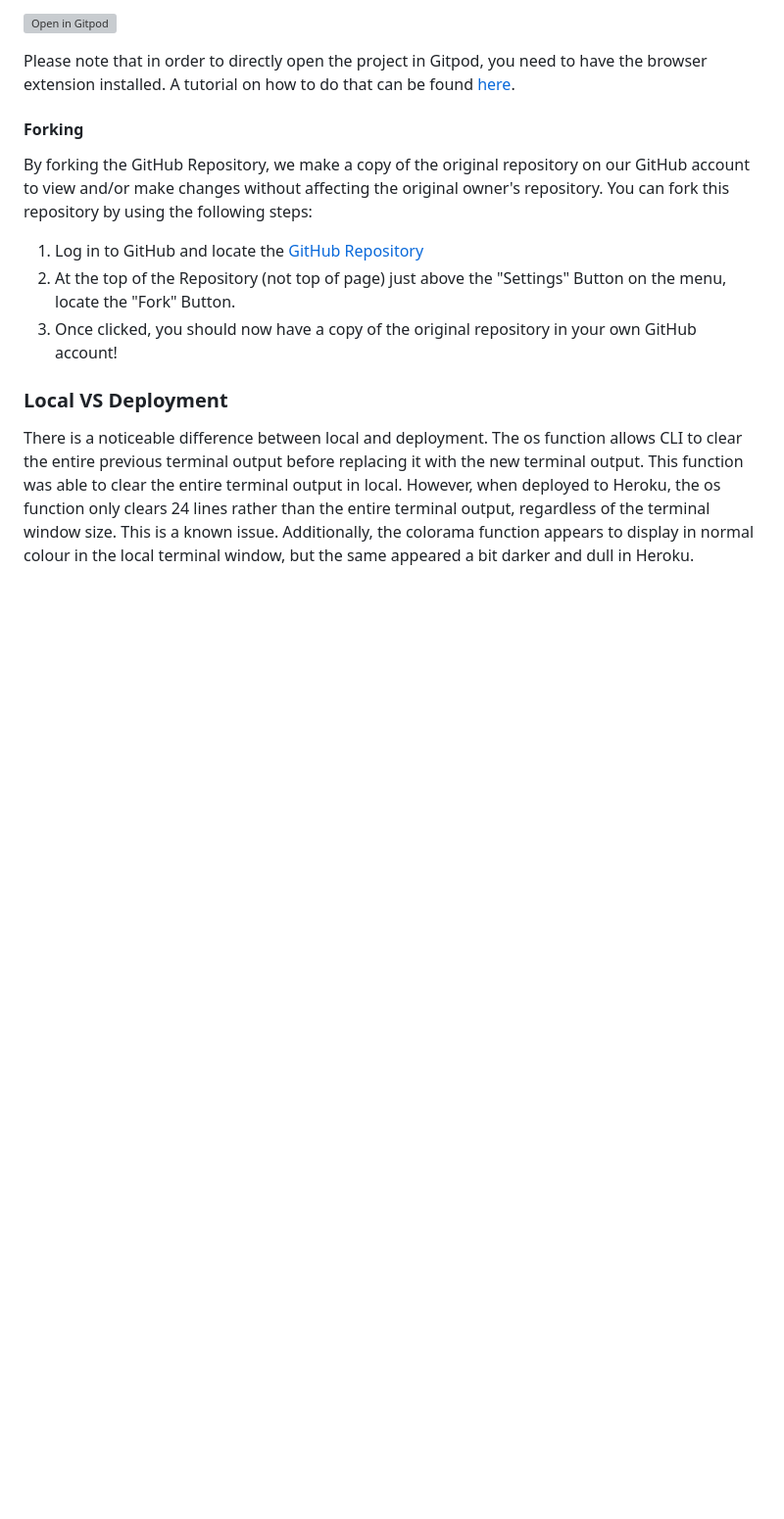
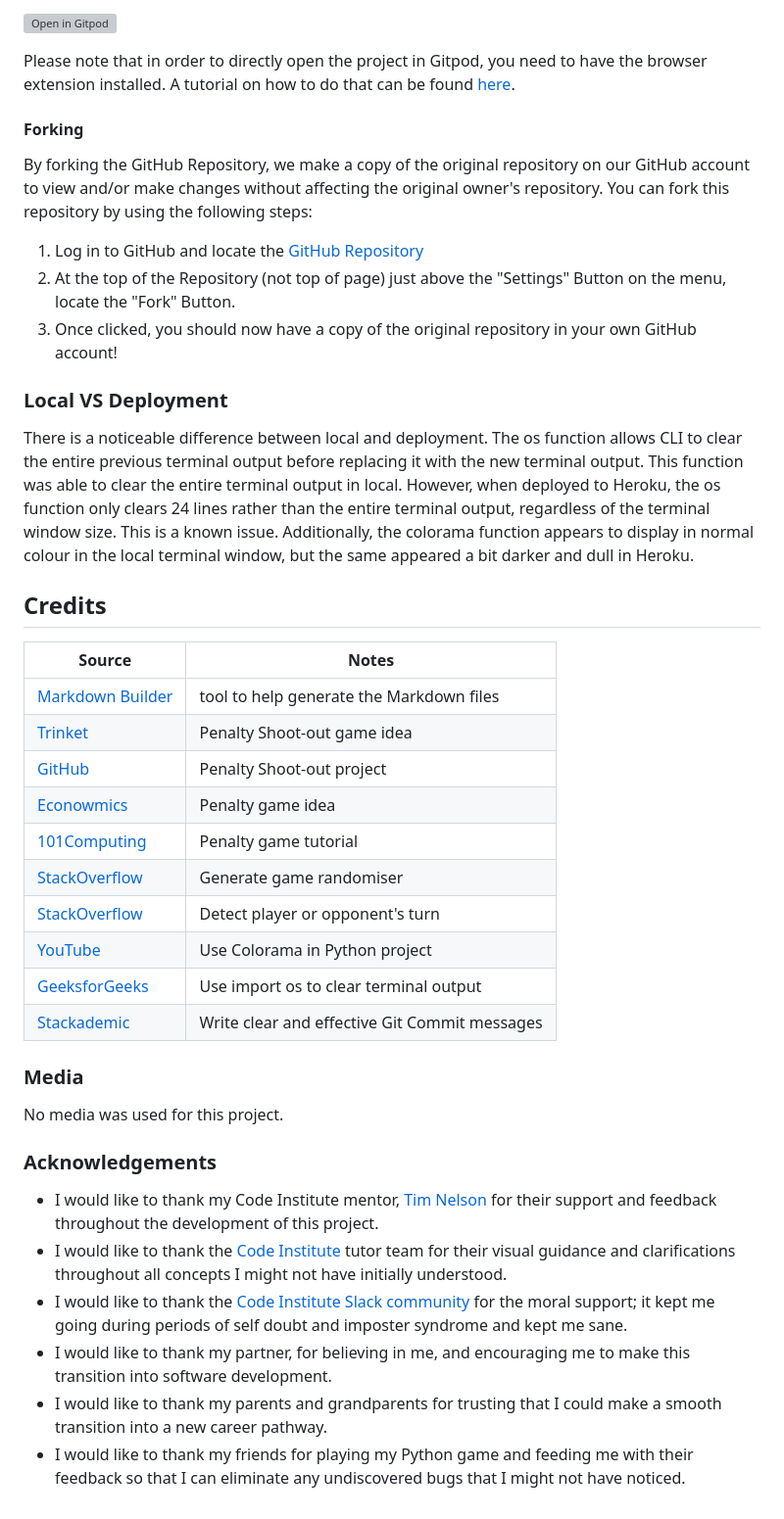
Before and after one commit to RoBizMan/penalty-shootout-game, a Markdown page: README.md, the part around the change. Shown: that part at 98% size. Drawn GitHub-style; blank space fills up the shorter version; grey boxes are pictures that could not be loaded.

Commit message:
Add Credits section to README

```diff
--- a/README.md
+++ b/README.md
@@ -283,3 +283,31 @@ You can fork this repository by using the following steps:
 ### Local VS Deployment
 
 There is a noticeable difference between local and deployment. The os function allows CLI to clear the entire previous terminal output before replacing it with the new terminal output. This function was able to clear the entire terminal output in local. However, when deployed to Heroku, the os function only clears 24 lines rather than the entire terminal output, regardless of the terminal window size. This is a known issue. Additionally, the colorama function appears to display in normal colour in the local terminal window, but the same appeared a bit darker and dull in Heroku.
+
+## Credits
+
+| Source | Notes |
+| --- | --- |
+| [Markdown Builder](https://tim.2bn.dev/markdown-builder) | tool to help generate the Markdown files |
+| [Trinket](https://trinket.io/python/909d6c5804) | Penalty Shoot-out game idea |
+| [GitHub](https://github.com/Shivam010/Penalty-ShootOut-Game) | Penalty Shoot-out project |
+| [Econowmics](https://econowmics.com/python-penalty-kicks-simulator/) | Penalty game idea |
+| [101Computing](https://www.101computing.net/penalty-shootout/) | Penalty game tutorial |
+| [StackOverflow](https://stackoverflow.com/questions/74767124/loops-and-recalling-variables-in-python-im-coding-a-guessing-game-using-a-rand) | Generate game randomiser |
+| [StackOverflow](https://stackoverflow.com/questions/50012693/how-to-switch-between-players-in-tic-tac-toe-in-python) | Detect player or opponent's turn |
+| [YouTube](https://www.youtube.com/watch?v=Yq5tL6be0Yk) | Use Colorama in Python project |
+| [GeeksforGeeks](https://www.geeksforgeeks.org/clear-screen-python/) | Use import os to clear terminal output |
+| [Stackademic](https://blog.stackademic.com/mastering-the-art-of-writing-clear-and-effective-git-commit-messages-9d4ce0130dfd) | Write clear and effective Git Commit messages |
+
+### Media
+
+No media was used for this project.
+
+### Acknowledgements
+
+- I would like to thank my Code Institute mentor, [Tim Nelson](https://github.com/TravelTimN) for their support and feedback throughout the development of this project.
+- I would like to thank the [Code Institute](https://codeinstitute.net) tutor team for their visual guidance and clarifications throughout all concepts I might not have initially understood.
+- I would like to thank the [Code Institute Slack community](https://code-institute-room.slack.com) for the moral support; it kept me going during periods of self doubt and imposter syndrome and kept me sane.
+- I would like to thank my partner, for believing in me, and encouraging me to make this transition into software development.
+- I would like to thank my parents and grandparents for trusting that I could make a smooth transition into a new career pathway.
+- I would like to thank my friends for playing my Python game and feeding me with their feedback so that I can eliminate any undiscovered bugs that I might not have noticed.
```
